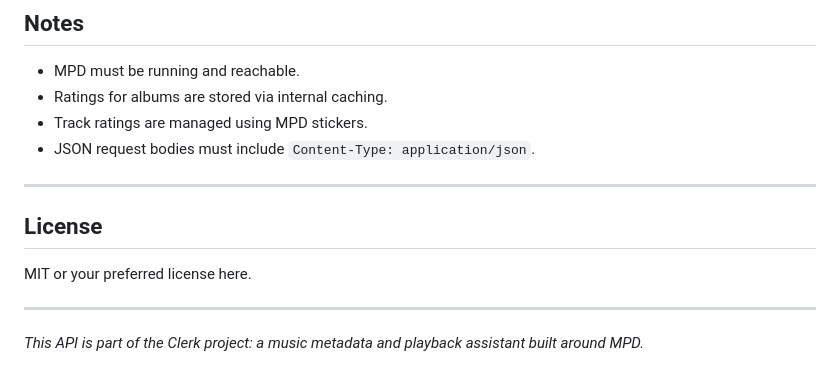
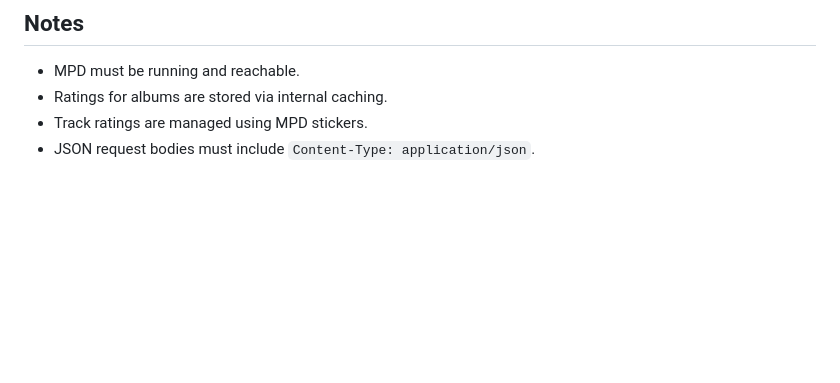
Before and after one commit to carnager/clerk-modular, a Markdown page: README.md, the part around the change. Rendered like a GitHub page; blank space fills up the shorter version.

```diff
--- a/README.md
+++ b/README.md
@@ -268,13 +268,3 @@ POST /current_track/rating
 * Ratings for albums are stored via internal caching.
 * Track ratings are managed using MPD stickers.
 * JSON request bodies must include `Content-Type: application/json`.
-
----
-
-## License
-
-MIT or your preferred license here.
-
----
-
-*This API is part of the Clerk project: a music metadata and playback assistant built around MPD.*
```
